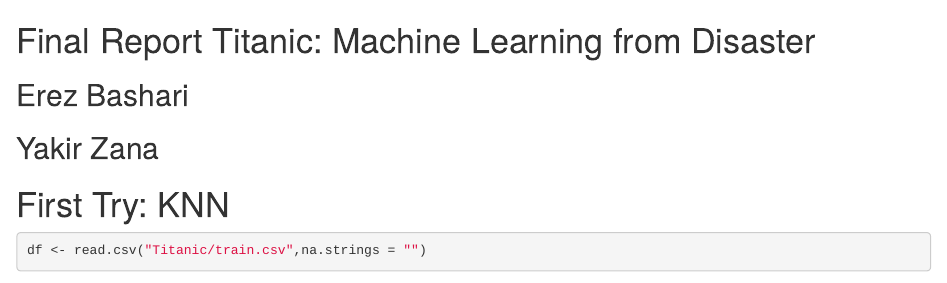
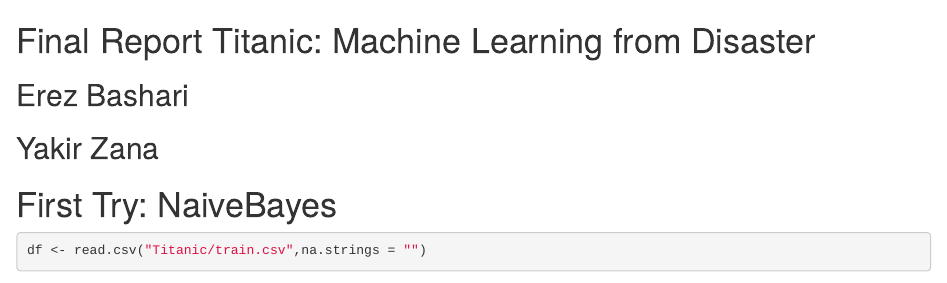
Before and after one commit to erezbash/data-science-ex2, an R Markdown document (ex2_final.Rmd): the page in a window 1100 px wide, from its top. Rendered offline with R 4.5, knitr and Pandoc, with nearby package versions; some code elsewhere in the file could not run offline.

Commit message:
Update ex2_final.Rmd

````diff
--- a/ex2_final.Rmd
+++ b/ex2_final.Rmd
@@ -2,7 +2,7 @@
 ## Erez Bashari
 ## Yakir Zana
 
-# First Try: KNN
+# First Try: NaiveBayes
 
 ```{r}
 df <- read.csv("Titanic/train.csv",na.strings = "")
````
